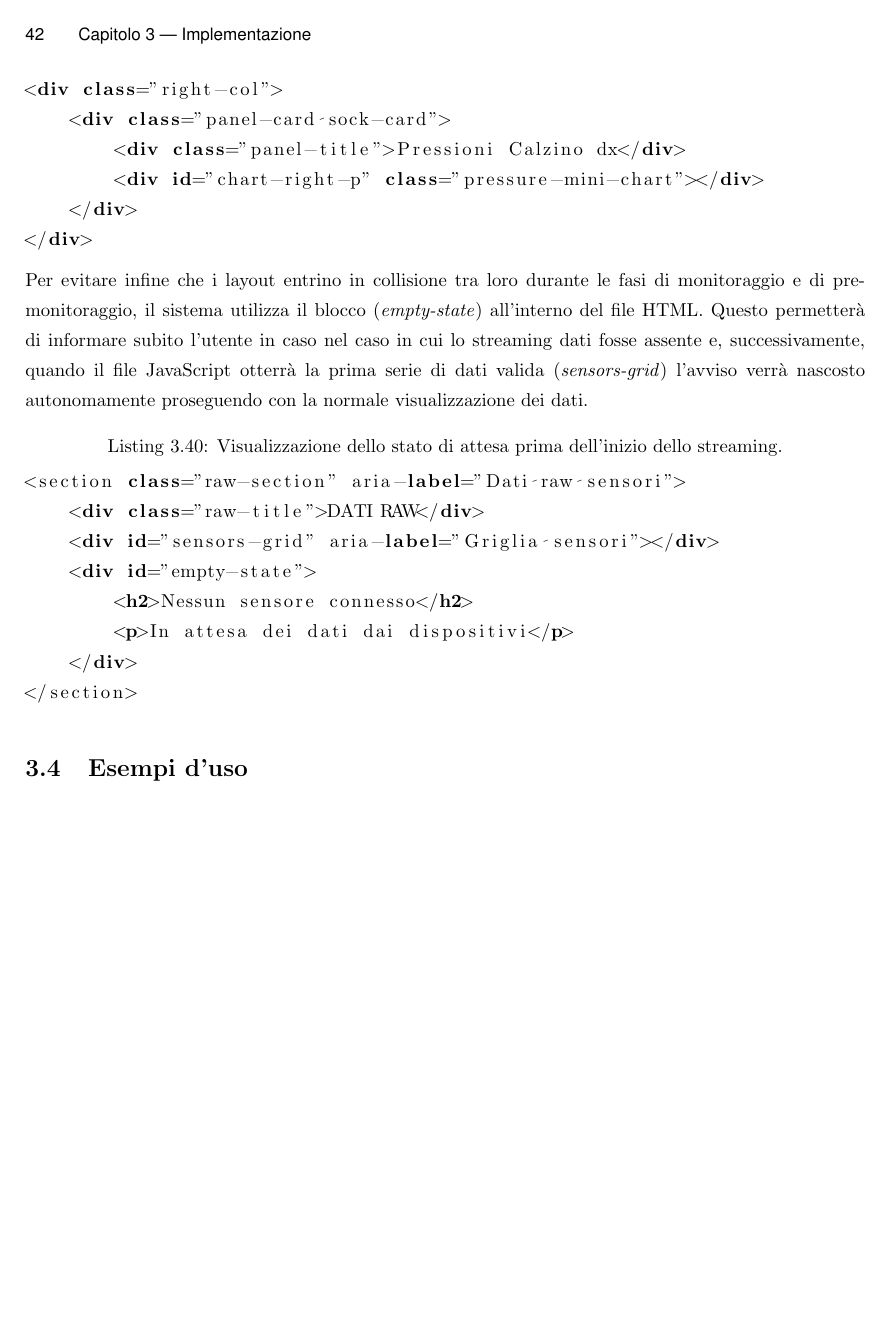
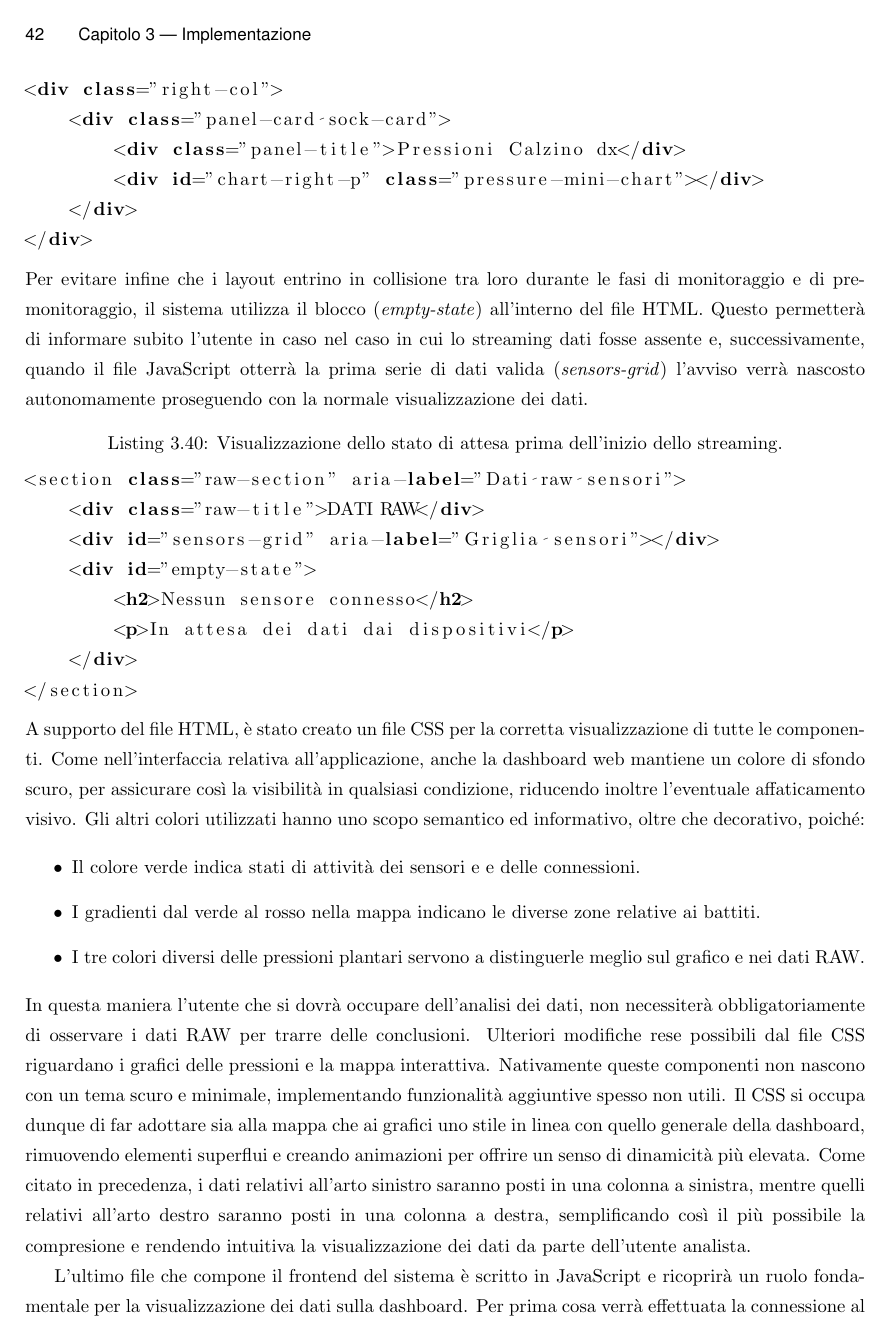
Before and after one commit to alessandro-gaspari/Tesi-Ufficiale, LaTeX slides (Tesi-Gaspari-master/thesis_gaspari.tex): page 52 of 55 before the commit and page 52 of 57 after it. Compiled offline with pdfLaTeX.

Commit message:
un po avanti

```diff
--- a/Tesi-Gaspari-master/thesis_gaspari.tex
+++ b/Tesi-Gaspari-master/thesis_gaspari.tex
@@ -1058,3 +1058,14 @@ Per evitare infine che i layout entrino in collisione tra loro durante le fasi d
     </div>
 </section>
 \end{lstlisting}
+A supporto del file HTML, è stato creato un file CSS per la corretta visualizzazione di tutte le componenti. Come nell'interfaccia relativa all'applicazione, anche la dashboard web mantiene un colore di sfondo scuro, per assicurare così la visibilità in qualsiasi condizione, riducendo inoltre l'eventuale affaticamento visivo. Gli altri colori utilizzati hanno uno scopo semantico ed informativo, oltre che decorativo, poiché:
+
+\begin{itemize}
+  \item Il colore verde indica stati di attività dei sensori e e delle connessioni.
+  \item I gradienti dal verde al rosso nella mappa indicano le diverse zone relative ai battiti.
+  \item I tre colori diversi delle pressioni plantari servono a distinguerle meglio sul grafico e nei dati RAW.
+\end{itemize}
+In questa maniera l'utente che si dovrà occupare dell'analisi dei dati, non necessiterà obbligatoriamente di osservare i dati RAW per trarre delle conclusioni. Ulteriori modifiche rese possibili dal file CSS riguardano i grafici delle pressioni e la mappa interattiva. Nativamente queste componenti non nascono con un tema scuro e minimale, implementando funzionalità aggiuntive spesso non utili. Il CSS si occupa dunque di far adottare sia alla mappa che ai grafici uno stile in linea con quello generale della dashboard, rimuovendo elementi superflui e creando animazioni per offrire un senso di dinamicità più elevata. Come citato in precedenza, i dati relativi all'arto sinistro saranno posti in una colonna a sinistra, mentre quelli relativi all'arto destro saranno posti in una colonna a destra, semplificando così il più possibile la compresione e rendendo intuitiva la visualizzazione dei dati da parte dell'utente analista.
+
+L'ultimo file che compone il frontend del sistema è scritto in JavaScript e ricoprirà un ruolo fondamentale per la visualizzazione dei dati sulla dashboard. Per prima cosa verrà effettuata la connessione al server utilizzando WebSocket, che supporterà la riconnesione automatica in caso di errori, assicurando inoltre una connessione persistente adatta allo streaming continuo di dati. In cima al file JavaScript verranno impostate alcune variabili importanti che serviranno a memorizzare:
+\begin{itemize}
```
Also changed, not shown: Tesi-Gaspari-master/thesis_gaspari.tex (19 more changed lines).
